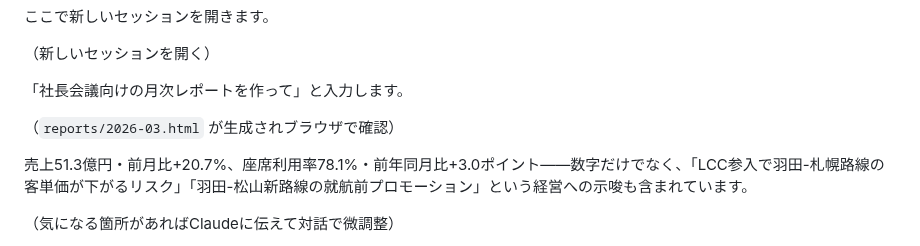
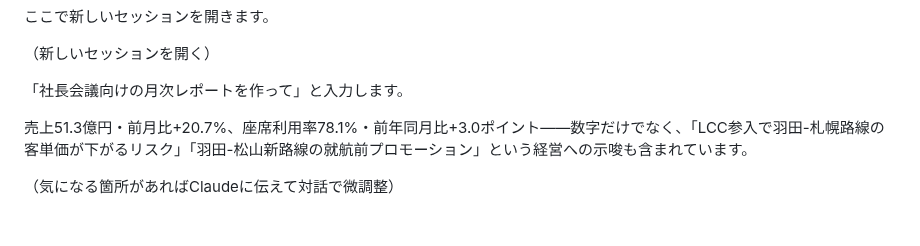
Before and after one commit to TakuyaTsuchiya/claude-lecture, a Markdown page: s3v2/script.md, the part around the change. GitHub-like rendering; blank space fills up the shorter version.

Commit message:
S3V2: reports/2026-03.html生成確認のト書きを削除
Co-Authored-By: Claude Sonnet 4.6 <noreply@anthropic.com>

```diff
--- a/s3v2/script.md
+++ b/s3v2/script.md
@@ -65,7 +65,6 @@ SKILL.mdは普通のMarkdownファイルです。「どんな言葉でトリガ
 「社長会議向けの月次レポートを作って」と入力します。
 
 
-（`reports/2026-03.html` が生成されブラウザで確認）
 
 売上51.3億円・前月比+20.7%、座席利用率78.1%・前年同月比+3.0ポイント——数字だけでなく、「LCC参入で羽田-札幌路線の客単価が下がるリスク」「羽田-松山新路線の就航前プロモーション」という経営への示唆も含まれています。
 
```
